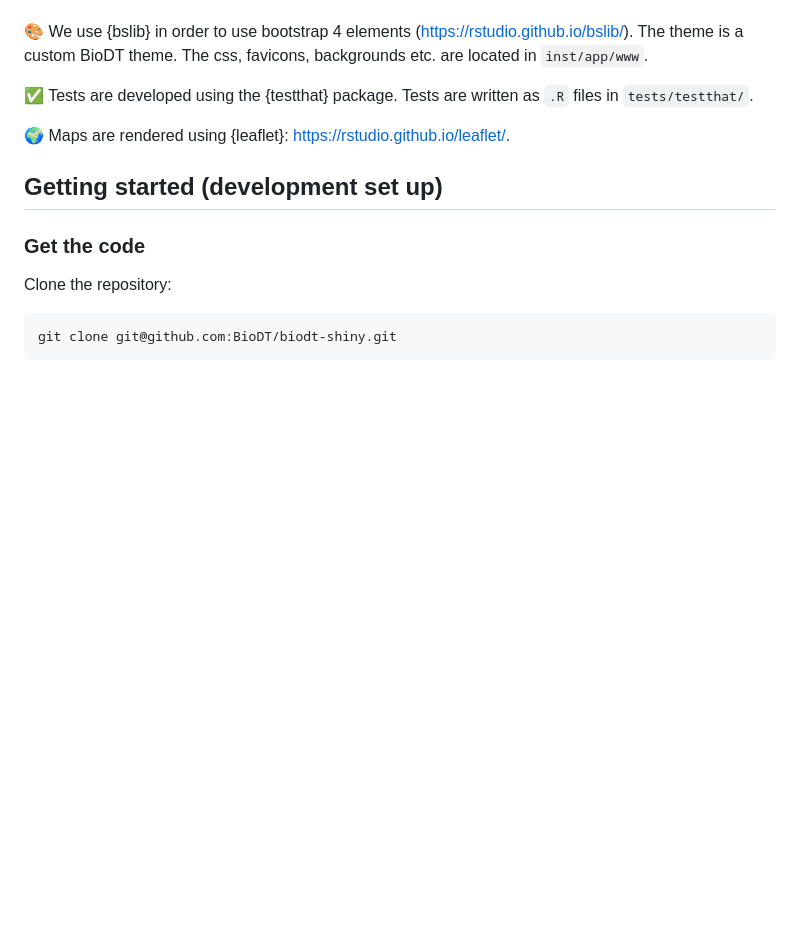
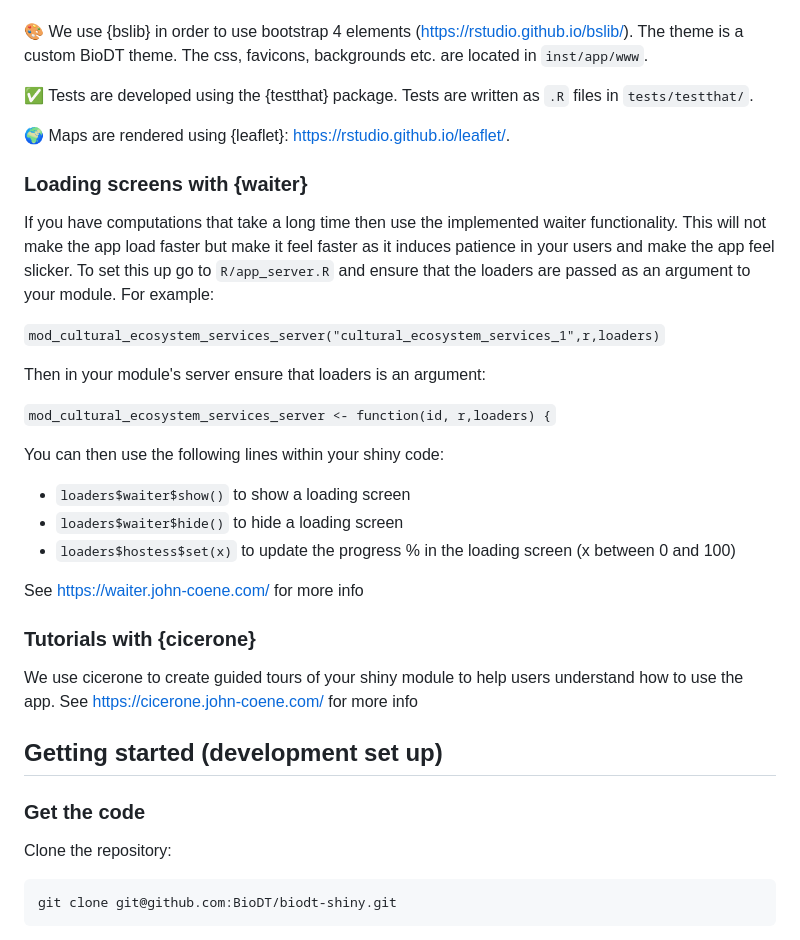
Before and after one commit to BioDT/biodt-shiny, a Markdown page: README.md, the part around the change. GitHub-like rendering; blank space fills up the shorter version.

Commit message:
Add README content about {waiter}

````diff
--- a/README.md
+++ b/README.md
@@ -27,6 +27,28 @@ There are modules for each pDT:
 ✅ Tests are developed using the {testthat} package. Tests are written as `.R` files in `tests/testthat/`.
 
 🌍 Maps are rendered using {leaflet}: https://rstudio.github.io/leaflet/.
+
+### Loading screens with {waiter}
+
+If you have computations that take a long time then use the implemented waiter functionality. This will not make the app load faster but make it feel faster as it induces patience in your users and make the app feel slicker. To set this up go to `R/app_server.R` and ensure that the loaders are passed as an argument to your module. For example:
+
+```mod_cultural_ecosystem_services_server("cultural_ecosystem_services_1",r,loaders)```
+
+Then in your module's server ensure that loaders is an argument:
+
+```mod_cultural_ecosystem_services_server <- function(id, r,loaders) {```
+
+You can then use the following lines within your shiny code:
+
+ * `loaders$waiter$show()` to show a loading screen
+ * `loaders$waiter$hide()` to hide a loading screen
+ * `loaders$hostess$set(x)` to update the progress % in the loading screen (x between 0 and 100)
+
+See https://waiter.john-coene.com/ for more info
+
+### Tutorials with {cicerone}
+
+We use cicerone to create guided tours of your shiny module to help users understand how to use the app. See https://cicerone.john-coene.com/ for more info
 
 ## Getting started (development set up)
 
````
